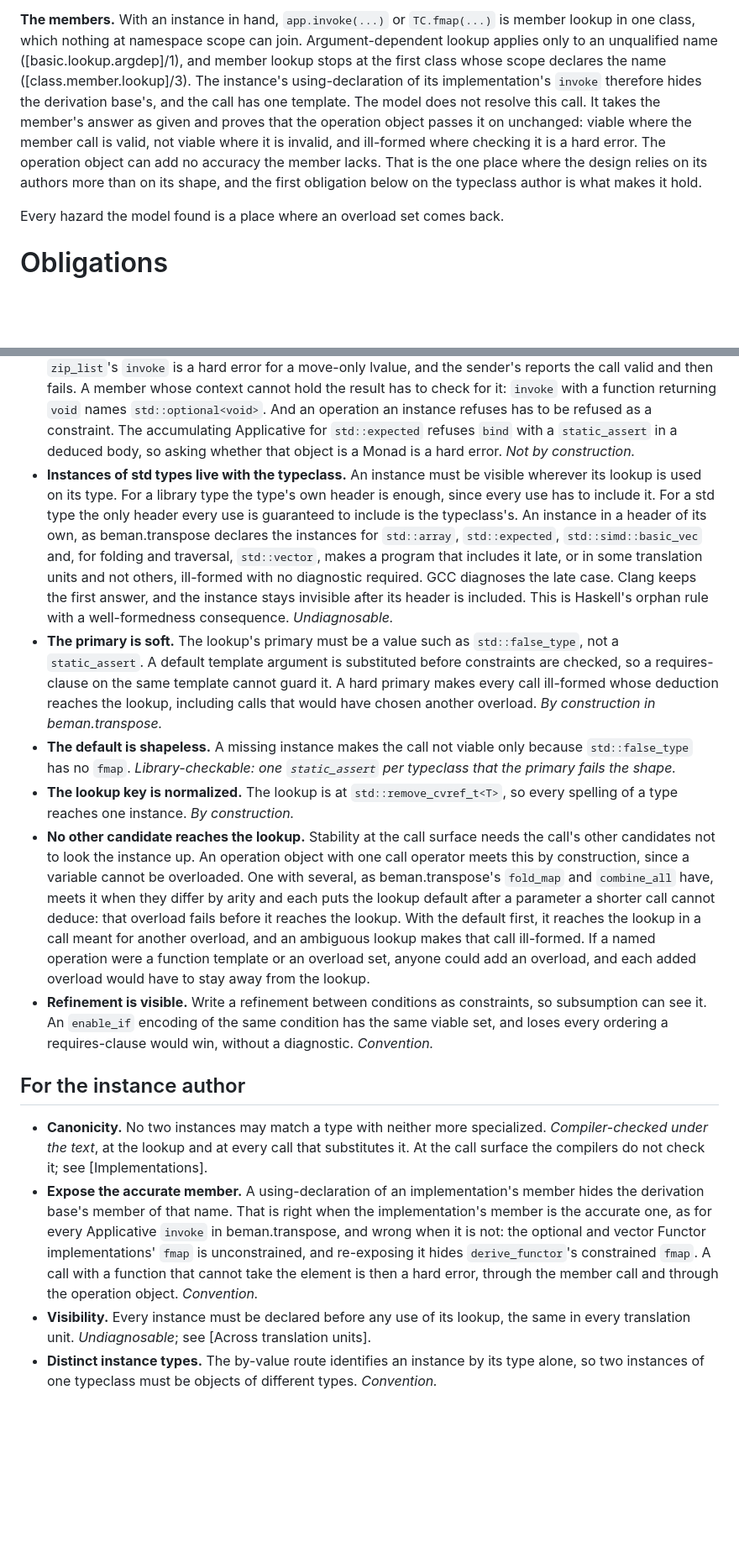
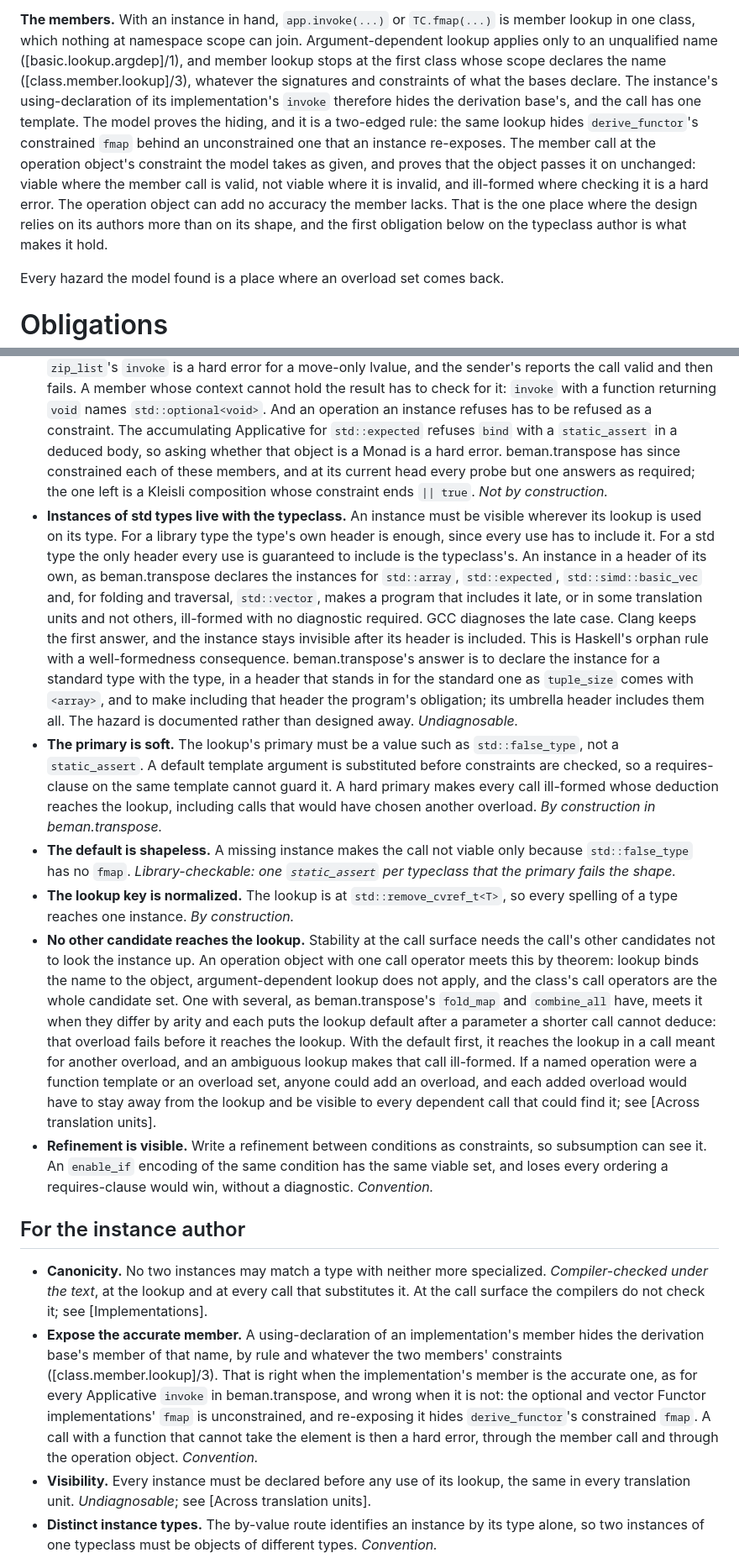
Before and after one commit to steve-downey/overload, a Markdown page: papers/what-a-typeclass-owes.md, 2 parts joined by grey strips. Shown at 84% size. Rendered like a GitHub page; blank space fills up the shorter version.

```diff
--- a/papers/what-a-typeclass-owes.md
+++ b/papers/what-a-typeclass-owes.md
@@ -193,16 +200,20 @@ viable through it, or is ill-formed by ambiguity.
 `TC.fmap(...)` is member lookup in one class, which nothing at namespace
 scope can join. Argument-dependent lookup applies only to an unqualified
 name ([basic.lookup.argdep]/1), and member lookup stops at the first class
-whose scope declares the name ([class.member.lookup]/3). The instance's
+whose scope declares the name ([class.member.lookup]/3), whatever the
+signatures and constraints of what the bases declare. The instance's
 using-declaration of its implementation's `invoke` therefore hides the
-derivation base's, and the call has one template. The model does not
-resolve this call. It takes the member's answer as given and proves that
-the operation object passes it on unchanged: viable where the member call
-is valid, not viable where it is invalid, and ill-formed where checking it
-is a hard error. The operation object can add no accuracy the member
-lacks. That is the one place where the design relies on its authors more
-than on its shape, and the first obligation below on the typeclass author
-is what makes it hold.
+derivation base's, and the call has one template. The model proves the
+hiding, and it is a two-edged rule: the same lookup hides
+`derive_functor`'s constrained `fmap` behind an unconstrained one that
+an instance re-exposes. The member call at the operation object's
+constraint the model takes as given, and proves that the object passes
+it on unchanged: viable where the member call is valid, not viable where
+it is invalid, and ill-formed where checking it is a hard error. The
+operation object can add no accuracy the member lacks. That is the one
+place where the design relies on its authors more than on its shape, and
+the first obligation below on the typeclass author is what makes it
+hold.
 
 Every hazard the model found is a place where an overload set comes back.
 
@@ -241,7 +252,10 @@ construction, compiler-checked, library-checkable, or undiagnosable.
   And an operation an instance refuses has to be refused as a
   constraint. The accumulating Applicative for `std::expected` refuses
   `bind` with a `static_assert` in a deduced body, so asking whether that
-  object is a Monad is a hard error. *Not by construction.*
+  object is a Monad is a hard error. beman.transpose has since
+  constrained each of these members, and at its current head every
+  probe but one answers as required; the one left is a Kleisli
+  composition whose constraint ends `|| true`. *Not by construction.*
 - **Instances of std types live with the typeclass.** An instance must be
   visible wherever its lookup is used on its type. For a library type the
   type's own header is enough, since every use has to include it. For a
@@ -253,7 +267,12 @@ construction, compiler-checked, library-checkable, or undiagnosable.
   and not others, ill-formed with no diagnostic required. GCC diagnoses
   the late case. Clang keeps the first answer, and the instance stays
   invisible after its header is included. This is Haskell's orphan rule
-  with a well-formedness consequence. *Undiagnosable.*
+  with a well-formedness consequence. beman.transpose's answer is to
+  declare the instance for a standard type with the type, in a header
+  that stands in for the standard one as `tuple_size` comes with
+  `<array>`, and to make including that header the program's
+  obligation; its umbrella header includes them all. The hazard is
+  documented rather than designed away. *Undiagnosable.*
 - **The primary is soft.** The lookup's primary must be a value such as
   `std::false_type`, not a `static_assert`. A default template argument is
   substituted before constraints are checked, so a requires-clause on the
@@ -268,16 +287,18 @@ construction, compiler-checked, library-checkable, or undiagnosable.
   instance. *By construction.*
 - **No other candidate reaches the lookup.** Stability at the call surface
   needs the call's other candidates not to look the instance up. An
-  operation object with one call operator meets this by construction,
-  since a variable cannot be overloaded. One with several, as
-  beman.transpose's `fold_map` and `combine_all` have, meets it when they
-  differ by arity and each puts the lookup default after a parameter a
-  shorter call cannot deduce: that overload fails before it reaches the
-  lookup. With the default first, it reaches the lookup in a call meant for
-  another overload, and an ambiguous lookup makes that call ill-formed. If
-  a named operation were a function template or an overload set, anyone
-  could add an overload, and each added overload would have to stay away
-  from the lookup.
+  operation object with one call operator meets this by theorem: lookup
+  binds the name to the object, argument-dependent lookup does not apply,
+  and the class's call operators are the whole candidate set. One with
+  several, as beman.transpose's `fold_map` and `combine_all` have, meets
+  it when they differ by arity and each puts the lookup default after a
+  parameter a shorter call cannot deduce: that overload fails before it
+  reaches the lookup. With the default first, it reaches the lookup in a
+  call meant for another overload, and an ambiguous lookup makes that
+  call ill-formed. If a named operation were a function template or an
+  overload set, anyone could add an overload, and each added overload
+  would have to stay away from the lookup and be visible to every
+  dependent call that could find it; see [Across translation units].
 - **Refinement is visible.** Write a refinement between conditions as
   constraints, so subsumption can see it. An `enable_if` encoding of the
   same condition has the same viable set, and loses every ordering a
@@ -291,13 +312,14 @@ construction, compiler-checked, library-checkable, or undiagnosable.
   check it; see [Implementations].
 - **Expose the accurate member.** A using-declaration of an
   implementation's member hides the derivation base's member of that
-  name. That is right when the implementation's member is the accurate
-  one, as for every Applicative `invoke` in beman.transpose, and wrong
-  when it is not: the optional and vector Functor implementations' `fmap`
-  is unconstrained, and re-exposing it hides `derive_functor`'s
-  constrained `fmap`. A call with a function that cannot take the element
-  is then a hard error, through the member call and through the operation
-  object. *Convention.*
+  name, by rule and whatever the two members' constraints
+  ([class.member.lookup]/3). That is right when the implementation's
+  member is the accurate one, as for every Applicative `invoke` in
+  beman.transpose, and wrong when it is not: the optional and vector
+  Functor implementations' `fmap` is unconstrained, and re-exposing it
+  hides `derive_functor`'s constrained `fmap`. A call with a function
+  that cannot take the element is then a hard error, through the member
+  call and through the operation object. *Convention.*
 - **Visibility.** Every instance must be declared before any use of its
   lookup, the same in every translation unit. *Undiagnosable*; see
   [Across translation units].
```
Also changed, not shown: other parts of papers/what-a-typeclass-owes.md (+92 -34 lines).
